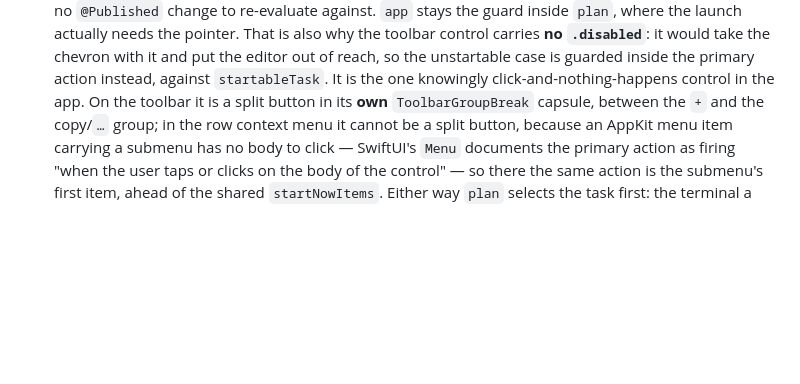
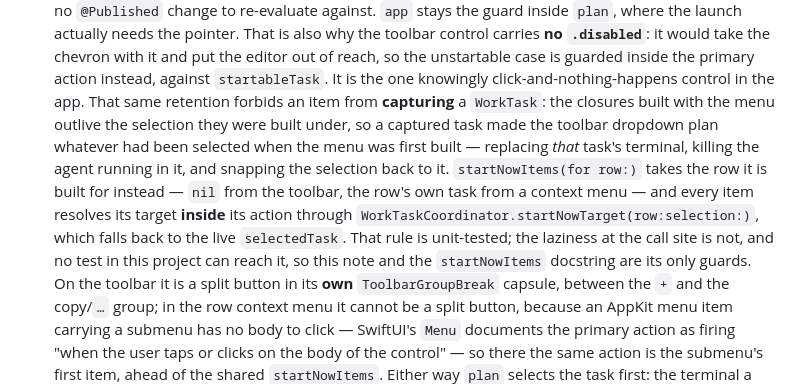
Before and after one commit to bvalentino/clearway, a Markdown page: Sources/App/CLAUDE.md, the part around the change. Drawn GitHub-style; blank space fills up the shorter version.

Commit message:
Record the Start Now stale-capture rule in the per-file notes

```diff
--- a/Sources/App/CLAUDE.md
+++ b/Sources/App/CLAUDE.md
@@ -123,6 +123,15 @@
   it and put the editor out of reach, so the unstartable case is guarded inside the primary
   action instead, against `startableTask`. It is the one knowingly click-and-nothing-happens
   control in the app.
+  That same retention forbids an item from **capturing** a `WorkTask`: the closures built with the
+  menu outlive the selection they were built under, so a captured task made the toolbar dropdown
+  plan whatever had been selected when the menu was first built — replacing *that* task's terminal,
+  killing the agent running in it, and snapping the selection back to it. `startNowItems(for row:)`
+  takes the row it is built for instead — `nil` from the toolbar, the row's own task from a context
+  menu — and every item resolves its target **inside** its action through
+  `WorkTaskCoordinator.startNowTarget(row:selection:)`, which falls back to the live `selectedTask`.
+  That rule is unit-tested; the laziness at the call site is not, and no test in this project can
+  reach it, so this note and the `startNowItems` docstring are its only guards.
   On the toolbar it is a split button in its **own** `ToolbarGroupBreak` capsule, between the `+`
   and the copy/`…` group; in the row context menu it cannot be a split button, because
   an AppKit menu item carrying a submenu has no body to click — SwiftUI's `Menu` documents the
```
Also changed, not shown: 1 other file.
